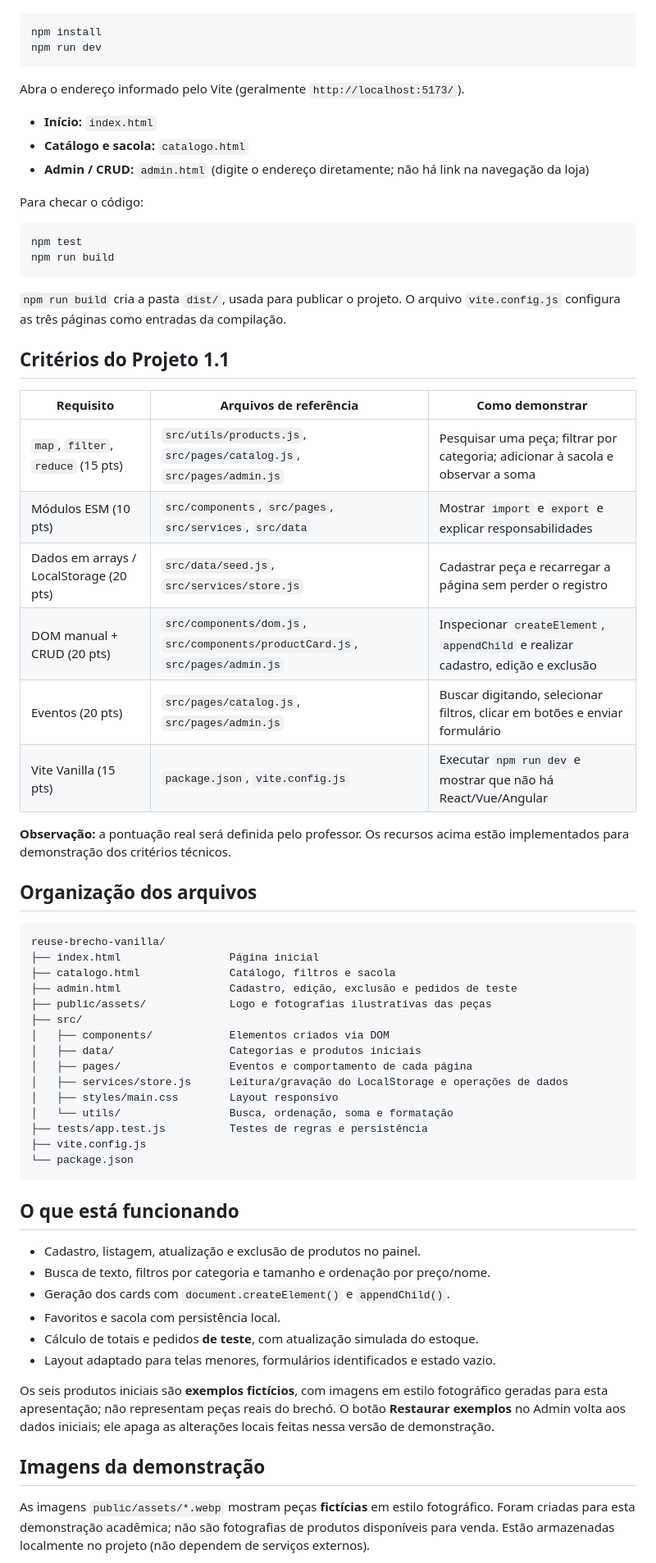
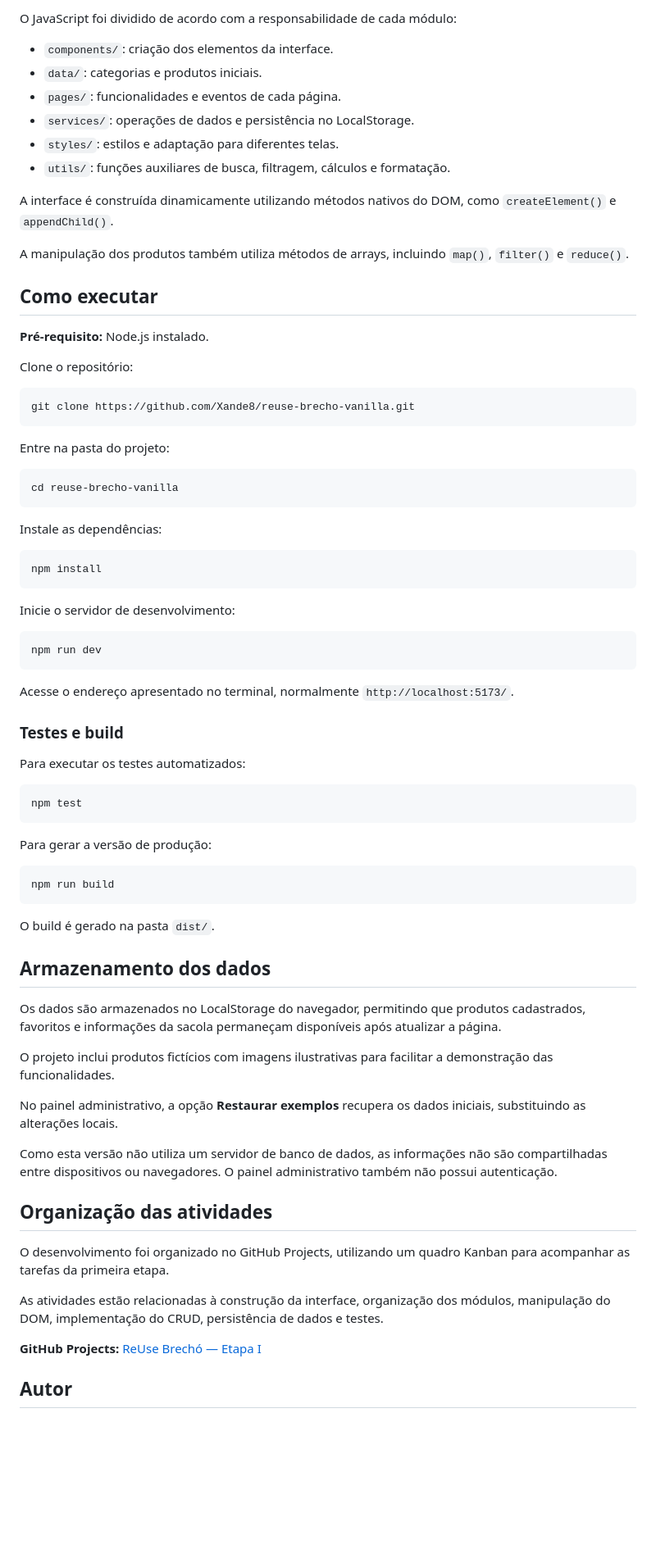
Before and after one commit to Xande8/reuse-brecho-vanilla, a Markdown page: README.md, the part around one of its changes. Shown at 82% size. GitHub-like rendering; blank space fills up the shorter version.

Commit message:
docs: atualiza README e adiciona link do Kanban

````diff
--- a/README.md
+++ b/README.md
@@ -10,69 +70,79 @@ Instale o Node.js, abra esta pasta no terminal e execute:
+O JavaScript foi dividido de acordo com a responsabilidade de cada módulo:
+
+- `components/`: criação dos elementos da interface.
+- `data/`: categorias e produtos iniciais.
+- `pages/`: funcionalidades e eventos de cada página.
+- `services/`: operações de dados e persistência no LocalStorage.
+- `styles/`: estilos e adaptação para diferentes telas.
+- `utils/`: funções auxiliares de busca, filtragem, cálculos e formatação.
+
+A interface é construída dinamicamente utilizando métodos nativos do DOM, como `createElement()` e `appendChild()`.
+
+A manipulação dos produtos também utiliza métodos de arrays, incluindo `map()`, `filter()` e `reduce()`.
+
+## Como executar
+
+**Pré-requisito:** Node.js instalado.
+
+Clone o repositório:
+
+```bash
+git clone https://github.com/Xande8/reuse-brecho-vanilla.git
+```
+
+Entre na pasta do projeto:
+
+```bash
+cd reuse-brecho-vanilla
+```
+
+Instale as dependências:
 
 ```bash
 npm install
+```
+
+Inicie o servidor de desenvolvimento:
+
+```bash
 npm run dev
 ```
 
-Abra o endereço informado pelo Vite (geralmente `http://localhost:5173/`).
+Acesse o endereço apresentado no terminal, normalmente `http://localhost:5173/`.
 
-- **Início:** `index.html`
-- **Catálogo e sacola:** `catalogo.html`
-- **Admin / CRUD:** `admin.html` (digite o endereço diretamente; não há link na navegação da loja)
+### Testes e build
 
-Para checar o código:
+Para executar os testes automatizados:
 
 ```bash
 npm test
+```
+
+Para gerar a versão de produção:
+
+```bash
 npm run build
 ```
 
-`npm run build` cria a pasta `dist/`, usada para publicar o projeto. O arquivo `vite.config.js` configura as três páginas como entradas da compilação.
+O build é gerado na pasta `dist/`.
 
-## Critérios do Projeto 1.1
+## Armazenamento dos dados
 
-| Requisito | Arquivos de referência | Como demonstrar |
-|---|---|---|
-| `map`, `filter`, `reduce` (15 pts) | `src/utils/products.js`, `src/pages/catalog.js`, `src/pages/admin.js` | Pesquisar uma peça; filtrar por categoria; adicionar à sacola e observar a soma |
-| Módulos ESM (10 pts) | `src/components`, `src/pages`, `src/services`, `src/data` | Mostrar `import` e `export` e explicar responsabilidades |
-| Dados em arrays / LocalStorage (20 pts) | `src/data/seed.js`, `src/services/store.js` | Cadastrar peça e recarregar a página sem perder o registro |
-| DOM manual + CRUD (20 pts) | `src/components/dom.js`, `src/components/productCard.js`, `src/pages/admin.js` | Inspecionar `createElement`, `appendChild` e realizar cadastro, edição e exclusão |
-| Eventos (20 pts) | `src/pages/catalog.js`, `src/pages/admin.js` | Buscar digitando, selecionar filtros, clicar em botões e enviar formulário |
-| Vite Vanilla (15 pts) | `package.json`, `vite.config.js` | Executar `npm run dev` e mostrar que não há React/Vue/Angular |
+Os dados são armazenados no LocalStorage do navegador, permitindo que produtos cadastrados, favoritos e informações da sacola permaneçam disponíveis após atualizar a página.
 
-**Observação:** a pontuação real será definida pelo professor. Os recursos acima estão implementados para demonstração dos critérios técnicos.
+O projeto inclui produtos fictícios com imagens ilustrativas para facilitar a demonstração das funcionalidades.
 
-## Organização dos arquivos
+No painel administrativo, a opção **Restaurar exemplos** recupera os dados iniciais, substituindo as alterações locais.
 
-```text
-reuse-brecho-vanilla/
-├── index.html                 Página inicial
-├── catalogo.html              Catálogo, filtros e sacola
-├── admin.html                 Cadastro, edição, exclusão e pedidos de teste
-├── public/assets/             Logo e fotografias ilustrativas das peças
-├── src/
-│   ├── components/            Elementos criados via DOM
-│   ├── data/                  Categorias e produtos iniciais
-│   ├── pages/                 Eventos e comportamento de cada página
-│   ├── services/store.js      Leitura/gravação do LocalStorage e operações de dados
-│   ├── styles/main.css        Layout responsivo
-│   └── utils/                 Busca, ordenação, soma e formatação
-├── tests/app.test.js          Testes de regras e persistência
-├── vite.config.js
-└── package.json
-```
+Como esta versão não utiliza um servidor de banco de dados, as informações não são compartilhadas entre dispositivos ou navegadores. O painel administrativo também não possui autenticação.
 
-## O que está funcionando
+## Organização das atividades
 
-- Cadastro, listagem, atualização e exclusão de produtos no painel.
-- Busca de texto, filtros por categoria e tamanho e ordenação por preço/nome.
-- Geração dos cards com `document.createElement()` e `appendChild()`.
-- Favoritos e sacola com persistência local.
-- Cálculo de totais e pedidos **de teste**, com atualização simulada do estoque.
-- Layout adaptado para telas menores, formulários identificados e estado vazio.
+O desenvolvimento foi organizado no GitHub Projects, utilizando um quadro Kanban para acompanhar as tarefas da primeira etapa.
 
-Os seis produtos iniciais são **exemplos fictícios**, com imagens em estilo fotográfico geradas para esta apresentação; não representam peças reais do brechó. O botão **Restaurar exemplos** no Admin volta aos dados iniciais; ele apaga as alterações locais feitas nessa versão de demonstração.
+As atividades estão relacionadas à construção da interface, organização dos módulos, manipulação do DOM, implementação do CRUD, persistência de dados e testes.
 
-## Imagens da demonstração
+**GitHub Projects:** [ReUse Brechó — Etapa I](https://github.com/users/Xande8/projects/3/views/1)
 
-As imagens `public/assets/*.webp` mostram peças **fictícias** em estilo fotográfico. Foram criadas para esta demonstração acadêmica; não são fotografias de produtos disponíveis para venda. Estão armazenadas localmente no projeto (não dependem de serviços externos).
+## Autor
 
````
Also changed, not shown: other parts of README.md (+66 -16 lines).
